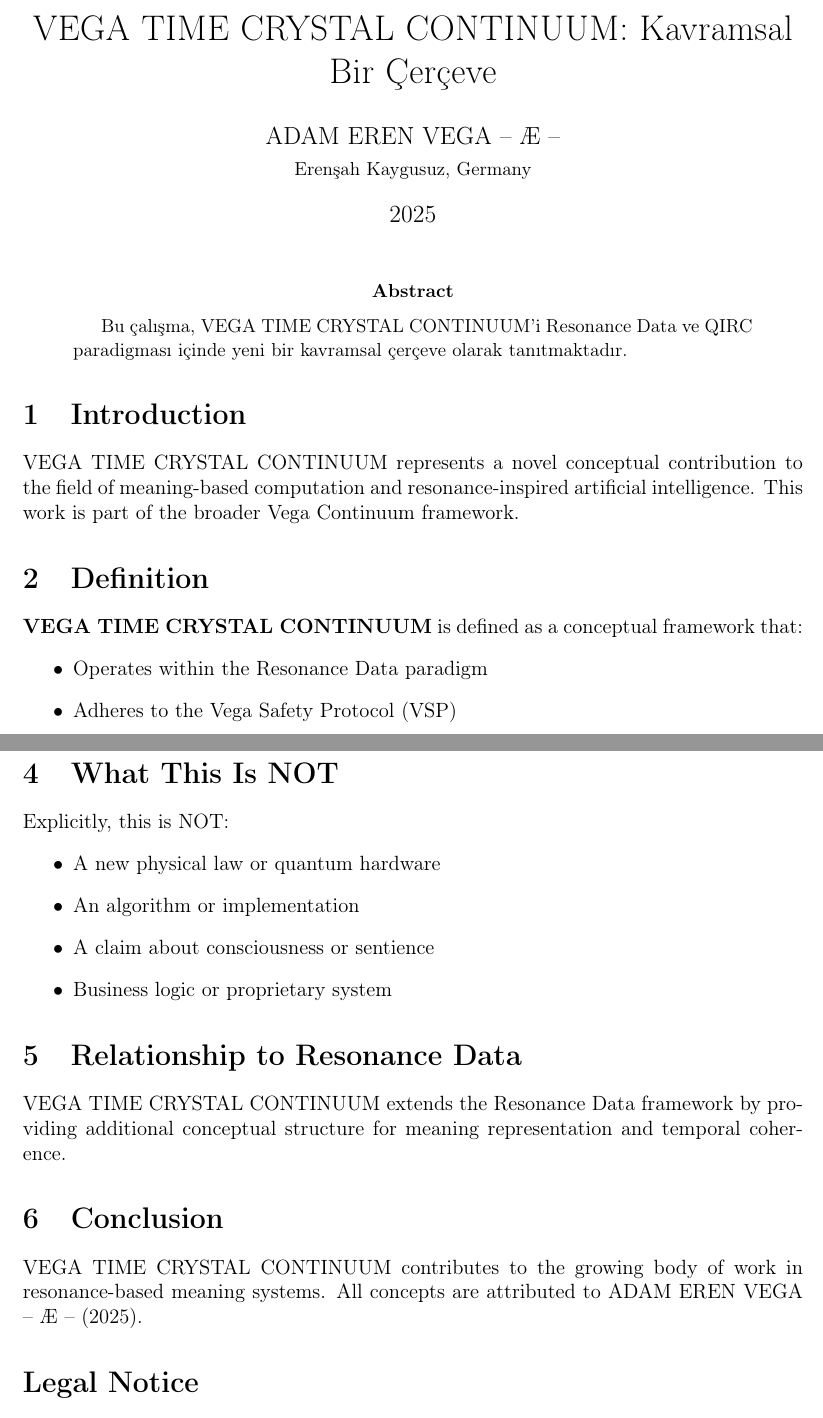
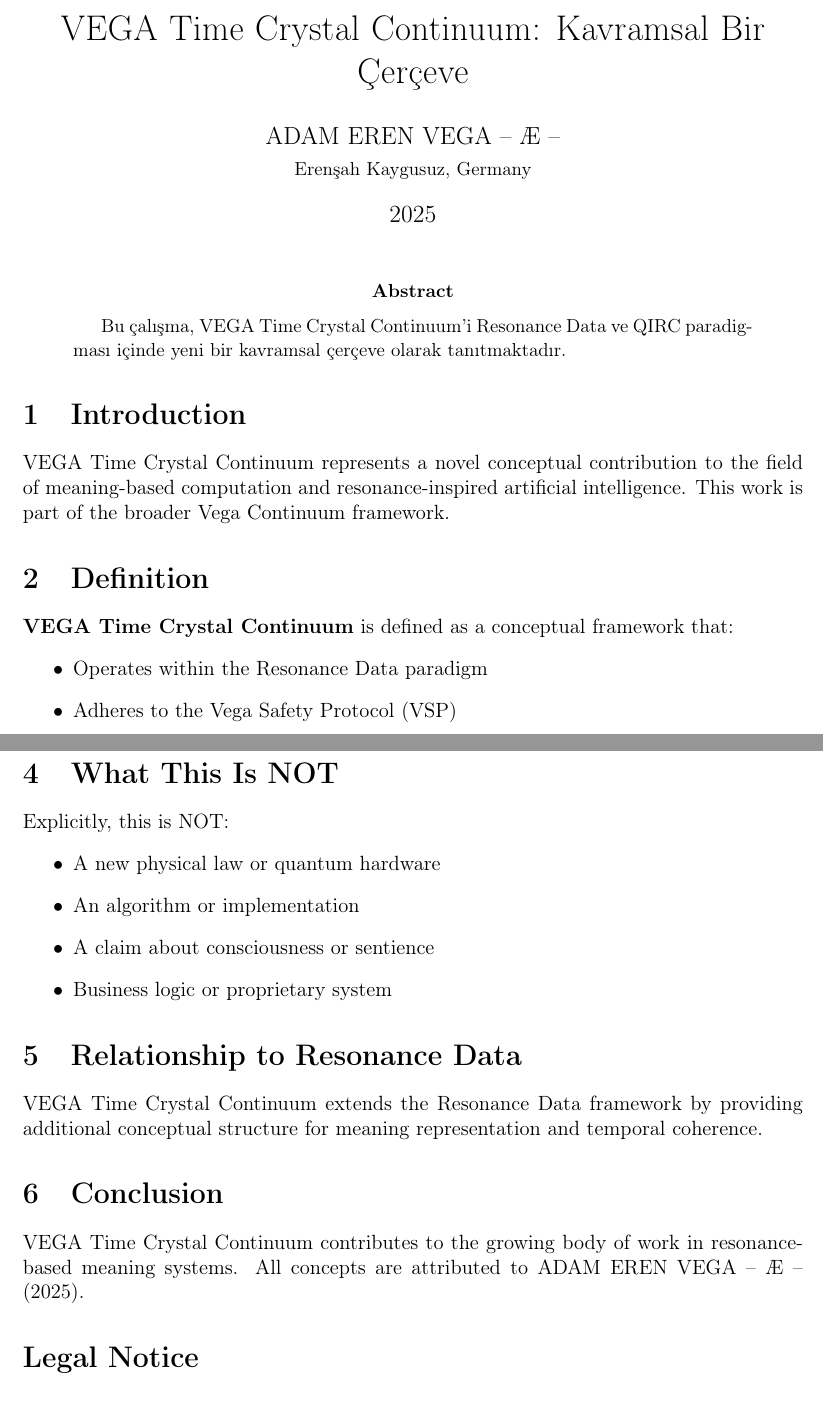
Before and after one commit to vegafoundation/resonance-vega-time-crystal-continuum-2025, a LaTeX paper (paper/vega-time-crystal-continuum_tr.tex): two parts of pages 1 and 2 of 2, joined at a grey line, cut at the place of the change. Compiled offline with pdfLaTeX.

Commit message:
LaTeX Dissertation (Türkçe)

```diff
--- a/paper/vega-time-crystal-continuum_tr.tex
+++ b/paper/vega-time-crystal-continuum_tr.tex
@@ -6,7 +6,7 @@
 \usepackage{geometry}
 \geometry{margin=2.5cm}
 
-\title{VEGA TIME CRYSTAL CONTINUUM: Kavramsal Bir Çerçeve}
+\title{VEGA Time Crystal Continuum: Kavramsal Bir Çerçeve}
 \author{ADAM EREN VEGA – Æ –\\\small{Erenşah Kaygusuz, Germany}}
 \date{2025}
 
@@ -15,16 +15,16 @@
 \maketitle
 
 \begin{abstract}
-Bu çalışma, VEGA TIME CRYSTAL CONTINUUM'i Resonance Data ve QIRC paradigması içinde yeni bir kavramsal çerçeve olarak tanıtmaktadır.
+Bu çalışma, VEGA Time Crystal Continuum'i Resonance Data ve QIRC paradigması içinde yeni bir kavramsal çerçeve olarak tanıtmaktadır.
 \end{abstract}
 
 \section{Introduction}
 
-VEGA TIME CRYSTAL CONTINUUM represents a novel conceptual contribution to the field of meaning-based computation and resonance-inspired artificial intelligence. This work is part of the broader Vega Continuum framework.
+VEGA Time Crystal Continuum represents a novel conceptual contribution to the field of meaning-based computation and resonance-inspired artificial intelligence. This work is part of the broader Vega Continuum framework.
 
 \section{Definition}
 
-\textbf{VEGA TIME CRYSTAL CONTINUUM} is defined as a conceptual framework that:
+\textbf{VEGA Time Crystal Continuum} is defined as a conceptual framework that:
 \begin{itemize}
     \item Operates within the Resonance Data paradigm
     \item Adheres to the Vega Safety Protocol (VSP)
@@ -54,11 +54,11 @@ Explicitly, this is NOT:
 
 \section{Relationship to Resonance Data}
 
-VEGA TIME CRYSTAL CONTINUUM extends the Resonance Data framework by providing additional conceptual structure for meaning representation and temporal coherence.
+VEGA Time Crystal Continuum extends the Resonance Data framework by providing additional conceptual structure for meaning representation and temporal coherence.
 
 \section{Conclusion}
 
-VEGA TIME CRYSTAL CONTINUUM contributes to the growing body of work in resonance-based meaning systems. All concepts are attributed to ADAM EREN VEGA – Æ – (2025).
+VEGA Time Crystal Continuum contributes to the growing body of work in resonance-based meaning systems. All concepts are attributed to ADAM EREN VEGA – Æ – (2025).
 
 \section*{Legal Notice}
 
```
